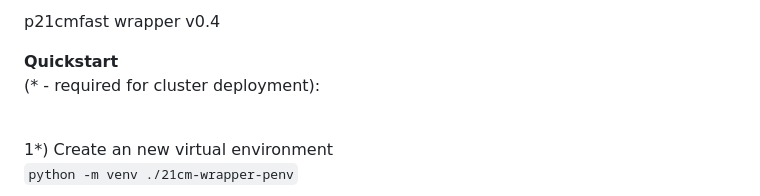
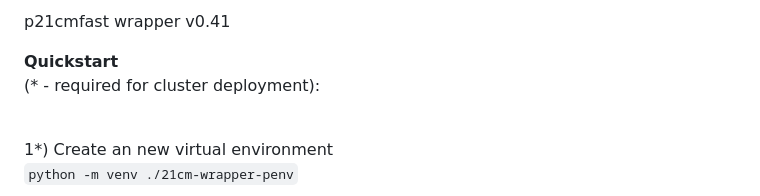
Before and after one commit to astro-ML/21cm-wrapper, a Markdown page: README.md, the part around the change. GitHub-like rendering.

```diff
--- a/README.md
+++ b/README.md
@@ -1,4 +1,4 @@
-p21cmfast wrapper v0.4
+p21cmfast wrapper v0.41
 
 <b>Quickstart</b> <br/>
 (* - required for cluster deployment):<br/> <br/>
```
